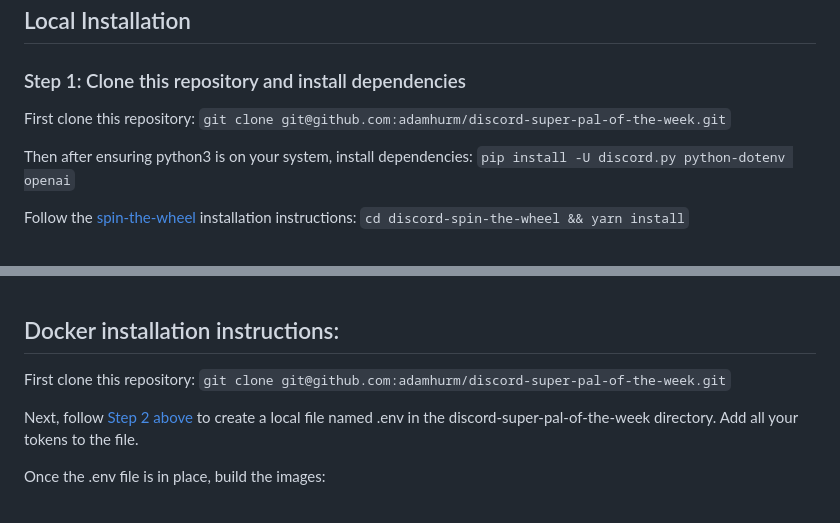
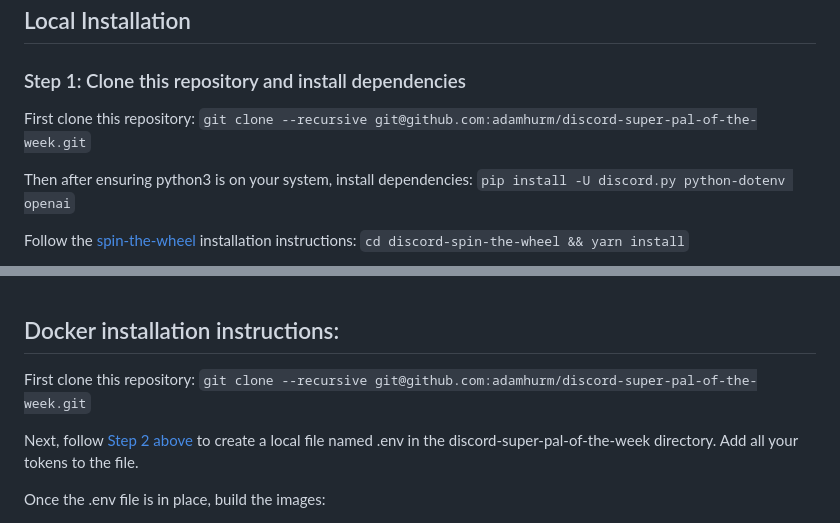
Before and after one commit to adamhurm/discord-super-pal-of-the-week, a Markdown page: README.md, 2 parts joined by grey strips. GitHub-like rendering.

Commit message:
add `--recursive` to README
make it more explicit that you need to fetch submodule as well

```diff
--- a/README.md
+++ b/README.md
@@ -20,7 +20,7 @@ Currently this supports commands and the looped task.
 ## Local Installation
 
 ### Step 1: Clone this repository and install dependencies
-First clone this repository: `git clone git@github.com:adamhurm/discord-super-pal-of-the-week.git`
+First clone this repository: `git clone --recursive git@github.com:adamhurm/discord-super-pal-of-the-week.git`
 
 Then after ensuring python3 is on your system, install dependencies: `pip install -U discord.py python-dotenv openai`
 
@@ -104,7 +104,7 @@ Now you'll need to run the bots:
 
 ## Docker installation instructions:
 
-First clone this repository: `git clone git@github.com:adamhurm/discord-super-pal-of-the-week.git`
+First clone this repository: `git clone --recursive git@github.com:adamhurm/discord-super-pal-of-the-week.git`
 
 Next, follow [Step 2 above](https://github.com/adamhurm/discord-super-pal-of-the-week#step-2-create-a-local-file-named-env-to-hold-your-tokens-and-ids) to create a local file named .env in the discord-super-pal-of-the-week directory. Add all your tokens to the file.
 
```
